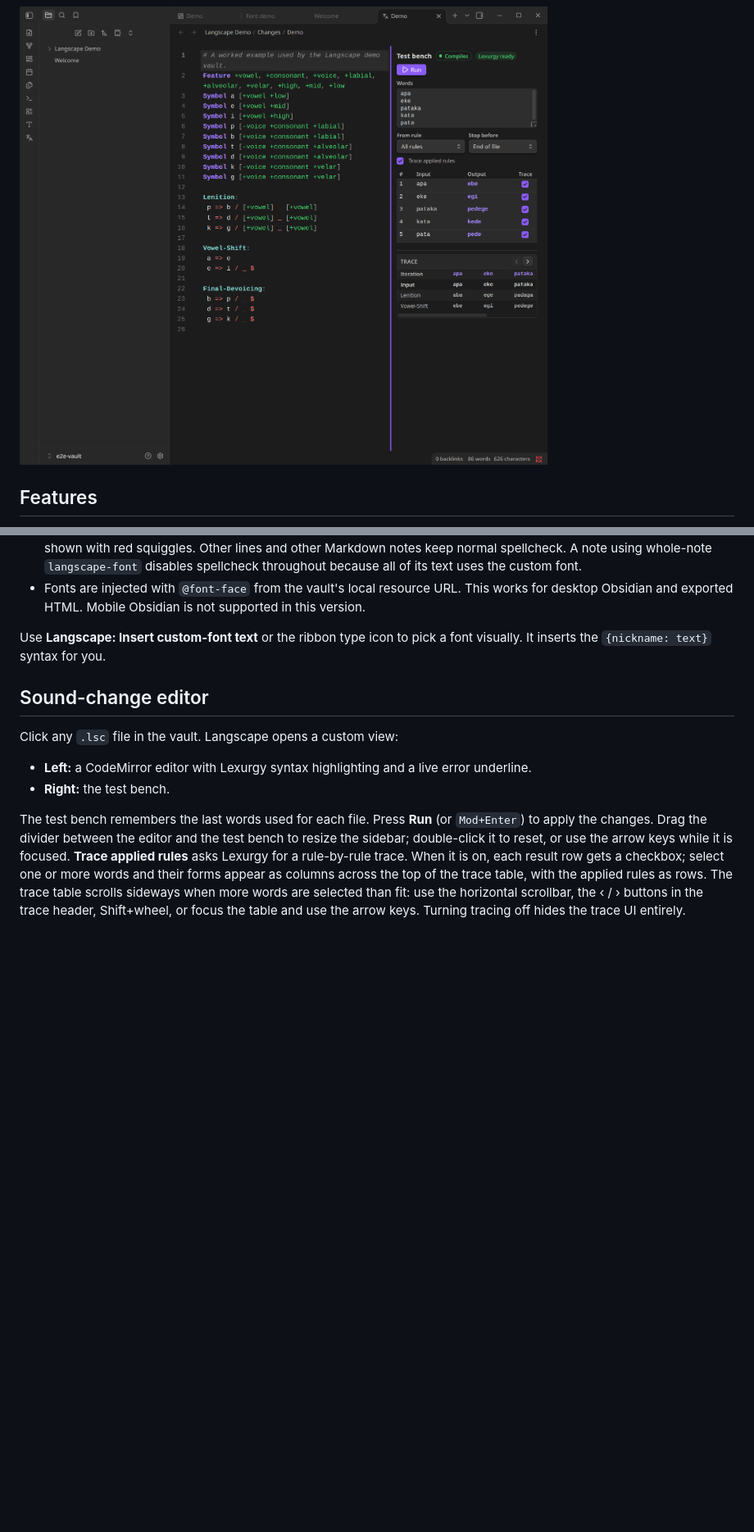
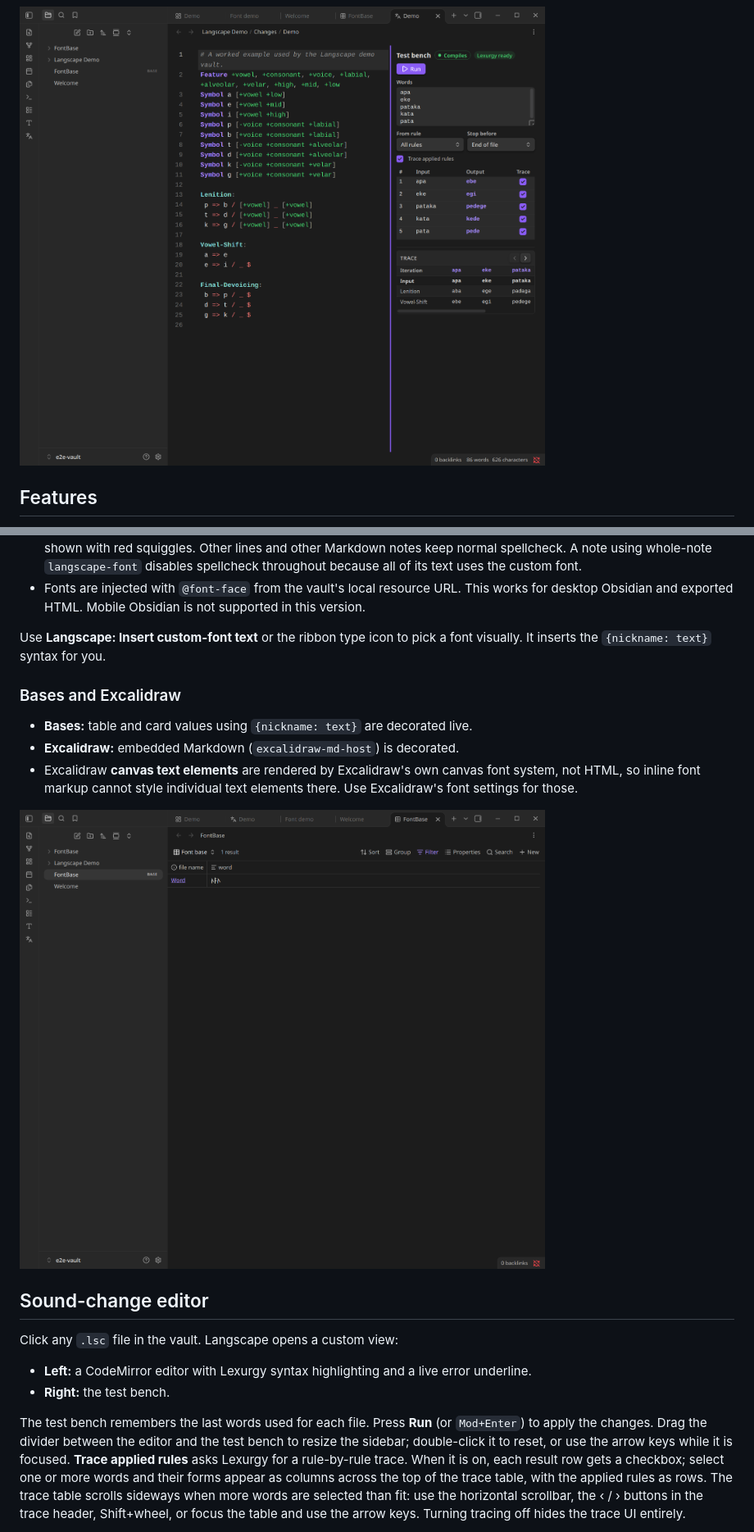
Before and after one commit to KeylimeVI/Langscape, a Markdown page: README.md, 2 parts joined by grey strips. Shown at 82% size. Rendered like a GitHub page; pictures changed too: docs/screenshots/bases-font.png (added), docs/screenshots/trace-table.png; blank space fills up the shorter version.

Commit message:
Render custom fonts in Bases and Excalidraw embedded Markdown

```diff
--- a/README.md
+++ b/README.md
@@ -126,6 +126,14 @@ All text in this note uses the font. Inline spans can still override it.
 - Fonts are injected with `@font-face` from the vault's local resource URL. This works for desktop Obsidian and exported HTML. Mobile Obsidian is not supported in this version.
 
 Use **Langscape: Insert custom-font text** or the ribbon type icon to pick a font visually. It inserts the `{nickname: text}` syntax for you.
+
+### Bases and Excalidraw
+
+- **Bases:** table and card values using `{nickname: text}` are decorated live.
+- **Excalidraw:** embedded Markdown (`excalidraw-md-host`) is decorated.
+- Excalidraw **canvas text elements** are rendered by Excalidraw's own canvas font system, not HTML, so inline font markup cannot style individual text elements there. Use Excalidraw's font settings for those.
+
+![Custom font in a Bases table](docs/screenshots/bases-font.png)
 
 ## Sound-change editor
 
```
Also changed, not shown: docs/ARCHITECTURE.md (+1 -0 lines), docs/screenshots/canvas-pipeline.png, docs/screenshots/font-demo.png, docs/screenshots/path-picker.png, docs/screenshots/sound-change-editor.png, 6 other files.
